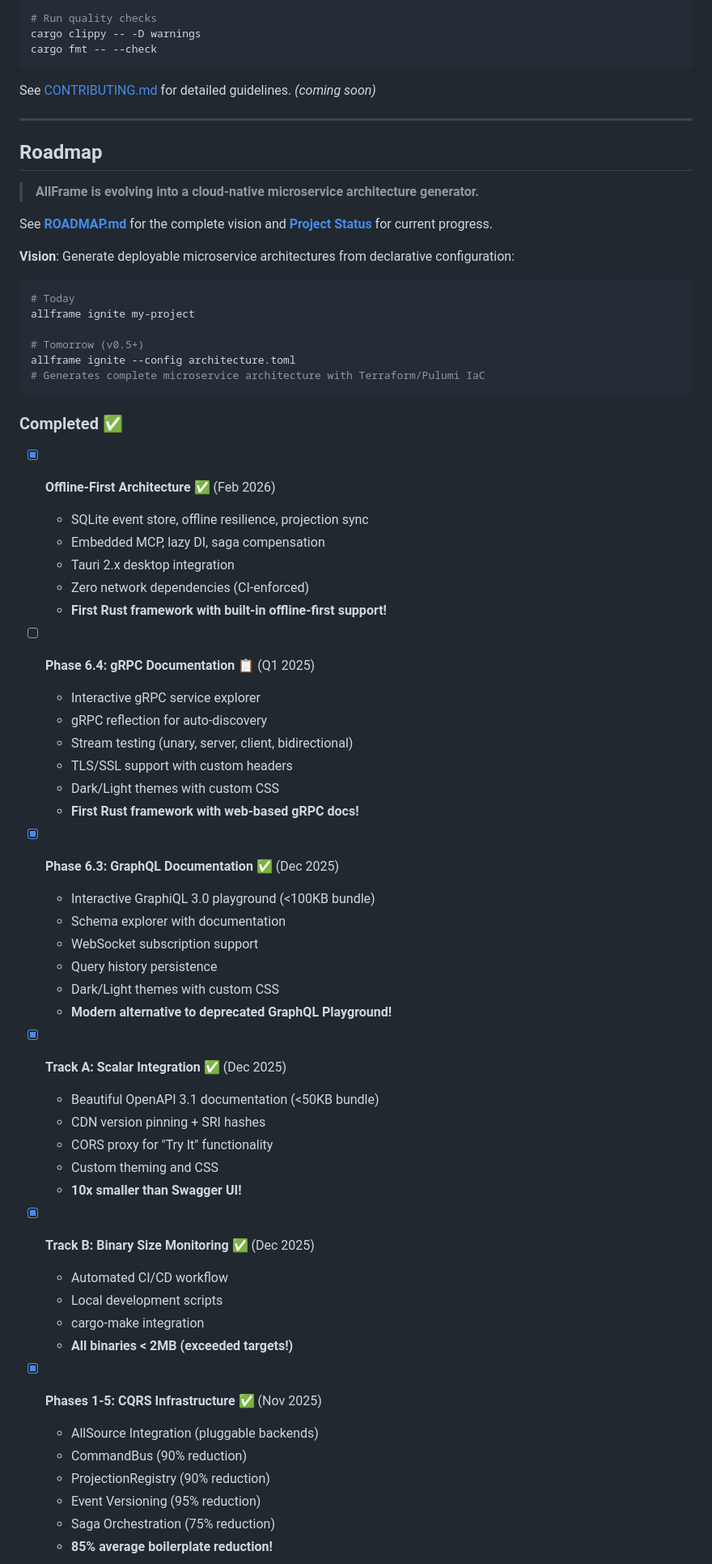
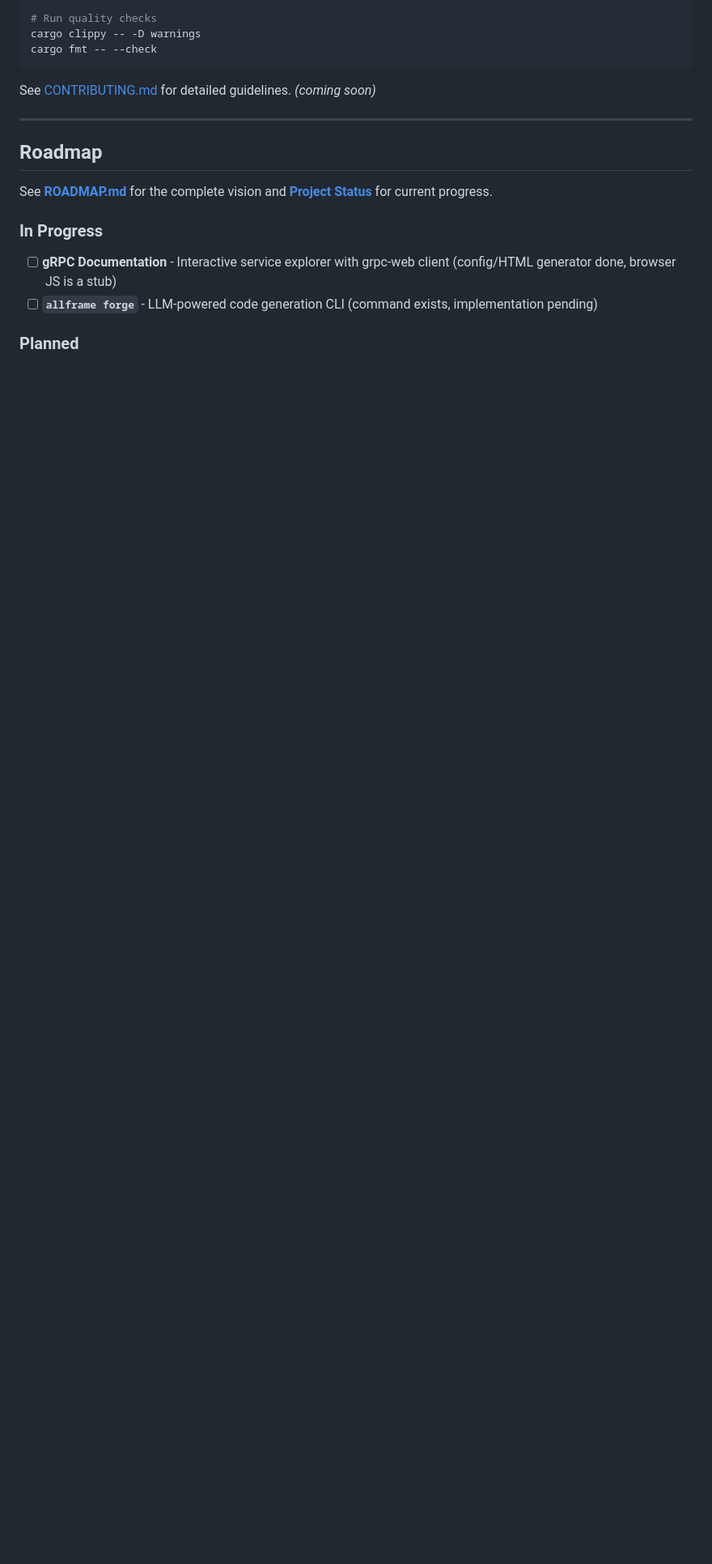
Before and after one commit to all-source-os/all-frame, a Markdown page: README.md, the part around one of its changes. Shown at 81% size. GitHub-like rendering; blank space fills up the shorter version.

````diff
--- a/README.md
+++ b/README.md
@@ -892,64 +888,12 @@ See [CONTRIBUTING.md](CONTRIBUTING.md) for detailed guidelines. *(coming soon)*
 
 ## Roadmap
 
-> **AllFrame is evolving into a cloud-native microservice architecture generator.**
-
 See **[ROADMAP.md](docs/current/ROADMAP.md)** for the complete vision and **[Project Status](docs/PROJECT_STATUS.md)** for current progress.
 
-**Vision**: Generate deployable microservice architectures from declarative configuration:
+### In Progress
 
-```bash
-# Today
-allframe ignite my-project
+- [ ] **gRPC Documentation** - Interactive service explorer with grpc-web client (config/HTML generator done, browser JS is a stub)
+- [ ] **`allframe forge`** - LLM-powered code generation CLI (command exists, implementation pending)
 
-# Tomorrow (v0.5+)
-allframe ignite --config architecture.toml
-# Generates complete microservice architecture with Terraform/Pulumi IaC
-```
+### Planned
 
-### Completed ✅
-
-- [x] **Offline-First Architecture** ✅ (Feb 2026)
-  - SQLite event store, offline resilience, projection sync
-  - Embedded MCP, lazy DI, saga compensation
-  - Tauri 2.x desktop integration
-  - Zero network dependencies (CI-enforced)
-  - **First Rust framework with built-in offline-first support!**
-
-- [ ] **Phase 6.4: gRPC Documentation** 📋 (Q1 2025)
-  - Interactive gRPC service explorer
-  - gRPC reflection for auto-discovery
-  - Stream testing (unary, server, client, bidirectional)
-  - TLS/SSL support with custom headers
-  - Dark/Light themes with custom CSS
-  - **First Rust framework with web-based gRPC docs!**
-
-- [x] **Phase 6.3: GraphQL Documentation** ✅ (Dec 2025)
-  - Interactive GraphiQL 3.0 playground (<100KB bundle)
-  - Schema explorer with documentation
-  - WebSocket subscription support
-  - Query history persistence
-  - Dark/Light themes with custom CSS
-  - **Modern alternative to deprecated GraphQL Playground!**
-
-- [x] **Track A: Scalar Integration** ✅ (Dec 2025)
-  - Beautiful OpenAPI 3.1 documentation (<50KB bundle)
-  - CDN version pinning + SRI hashes
-  - CORS proxy for "Try It" functionality
-  - Custom theming and CSS
-  - **10x smaller than Swagger UI!**
-
-- [x] **Track B: Binary Size Monitoring** ✅ (Dec 2025)
-  - Automated CI/CD workflow
-  - Local development scripts
-  - cargo-make integration
-  - **All binaries < 2MB (exceeded targets!)**
-
-- [x] **Phases 1-5: CQRS Infrastructure** ✅ (Nov 2025)
-  - AllSource Integration (pluggable backends)
-  - CommandBus (90% reduction)
-  - ProjectionRegistry (90% reduction)
-  - Event Versioning (95% reduction)
-  - Saga Orchestration (75% reduction)
-  - **85% average boilerplate reduction!**
-
````
Also changed, not shown: other parts of README.md (+5 -38 lines).
